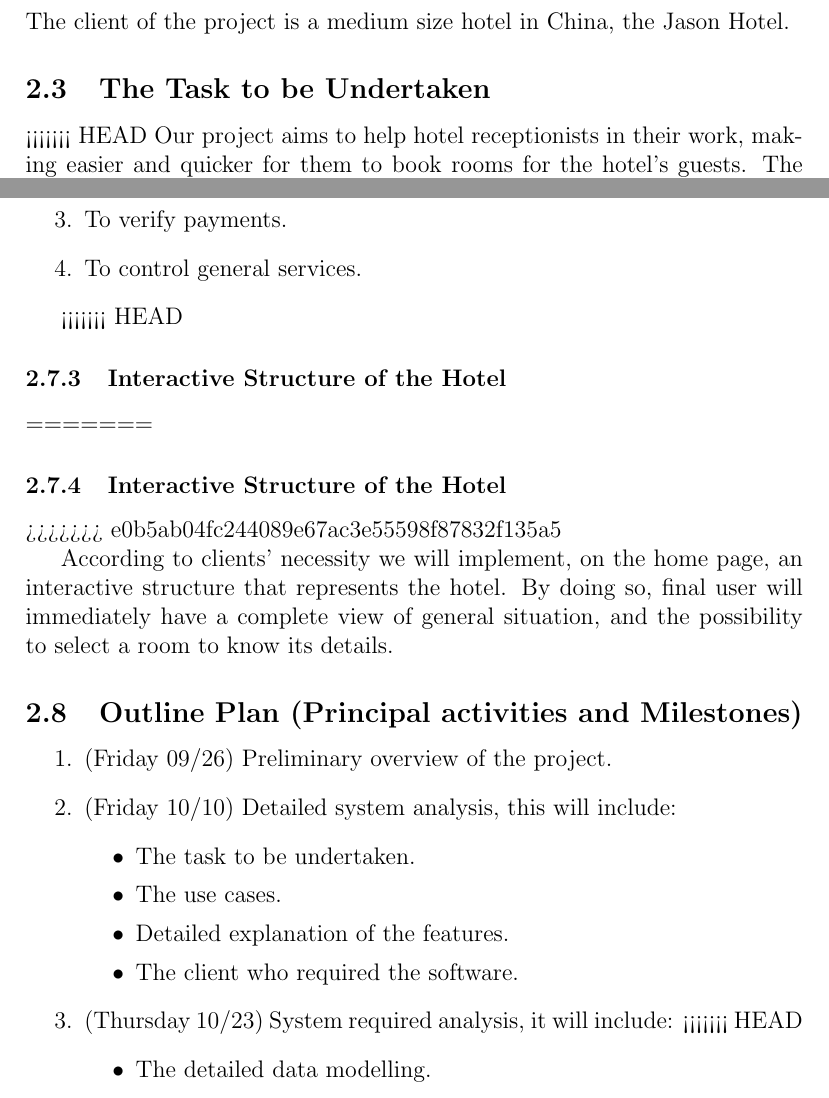
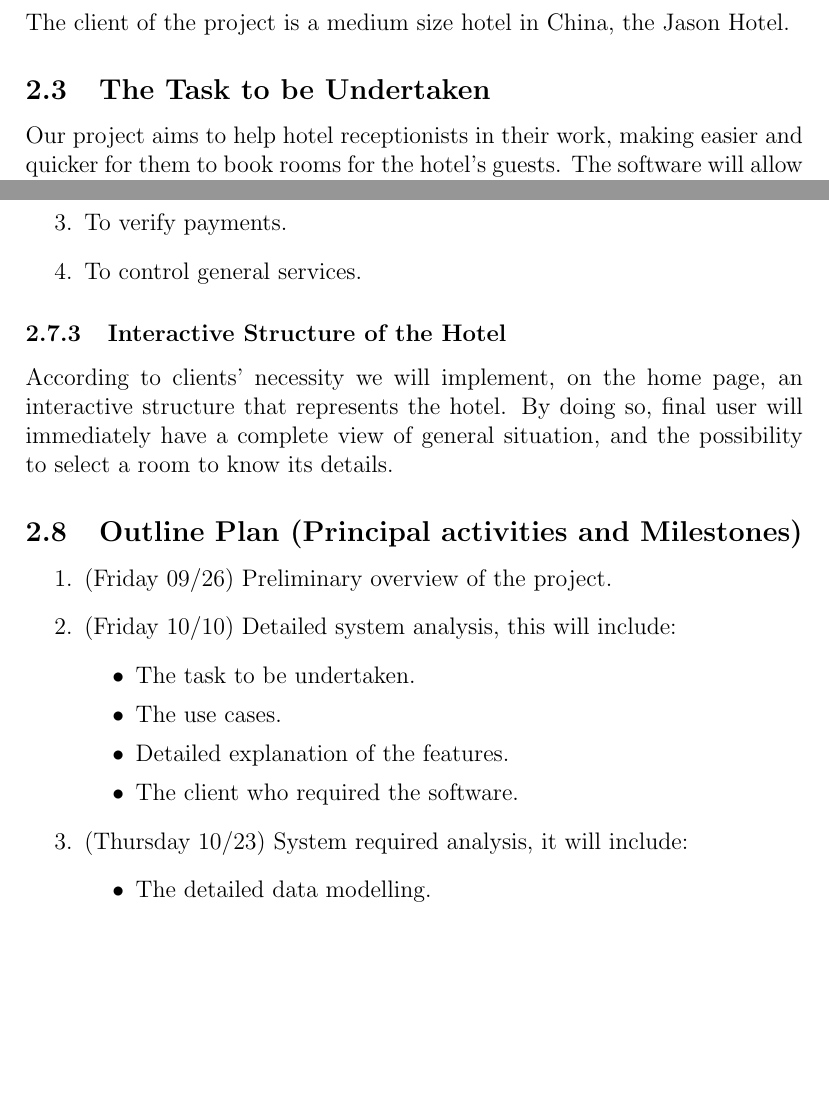
Before and after one commit to siscia/HotelRevolution2014s, a LaTeX paper (doc/report.tex, which reads doc/ass2.tex): two parts of pages 4 and 9 of 22 before the commit and two parts of pages 4 and 9 of 23 after it, joined at a grey line, cut so that both start at the same text, the shorter picture padded with empty space. Compiled offline with pdfLaTeX.

Commit message:
add lib and minor in 2

```diff
--- a/doc/ass2.tex
+++ b/doc/ass2.tex
@@ -9,7 +9,6 @@ The client of the project is a medium size hotel in China, the Jason Hotel.
 The client of the project is a medium size hotel in China, the Jason Hotel.
 
 \subsection{The Task to be Undertaken}
-<<<<<<< HEAD
 Our project aims to help hotel receptionists in their work, making easier and quicker for them to book rooms for the hotel's guests. The software will allow them to book a rooms in few clicks, to find out precisely and immediately which rooms are free and for how many days, the general availability of rooms in a certain period, the features of every room and so on. It will also help the hotel owner while billing the clients, calculating automatically the price of the stay and the total revenue of the hotel in a certain period.
 
 We will develop our software on three sides: realizing a database containing the information about hotel's rooms and their availability, designing a graphical interface that will be user-friendly to minimize the training period of the staff and allow them to be comfortable with our software, and developing a software that will hold database's informations for the staff and help the owner to bill clients and to calculate the revenue of his hotel.
@@ -183,11 +180,7 @@ We will implement the main functionalities directly on the home page. These are:
 	\item To control general services.
 \end{enumerate}
 
-<<<<<<< HEAD
 \subsubsection{Interactive Structure of the Hotel}
-=======
- \subsubsection{Interactive Structure of the Hotel}
->>>>>>> e0b5ab04fc244089e67ac3e55598f87832f135a5
 
 According to clients’ necessity we will implement, on the home page, an interactive structure that represents the hotel.
 By doing so, final user will immediately have a complete view of general situation, and the possibility to select a room to know its details.
@@ -207,7 +200,6 @@ By doing so, final user will immediately have a complete view of general situati
 	\end{itemize}
 
 \item (Thursday 10/23) System required analysis, it will include:
-<<<<<<< HEAD
   \begin{itemize}
     \item The detailed data modelling.
     \item The detailed data analysis.
--- a/doc/report.tex
+++ b/doc/report.tex
@@ -1,8 +1,9 @@
 % !TEX program = pdflatex
 
 \documentclass[12pt]{article}
-
-%% \usepackage{graphicx}
+\usepackage[english]{babel}
+\usepackage{longtable}
+\usepackage{graphicx}
 \usepackage{pdfpages}
 
 \begin{document}
```
Also changed, not shown: doc/ass2.tex (2 more changed lines), doc/report.tex (2 more changed lines).
